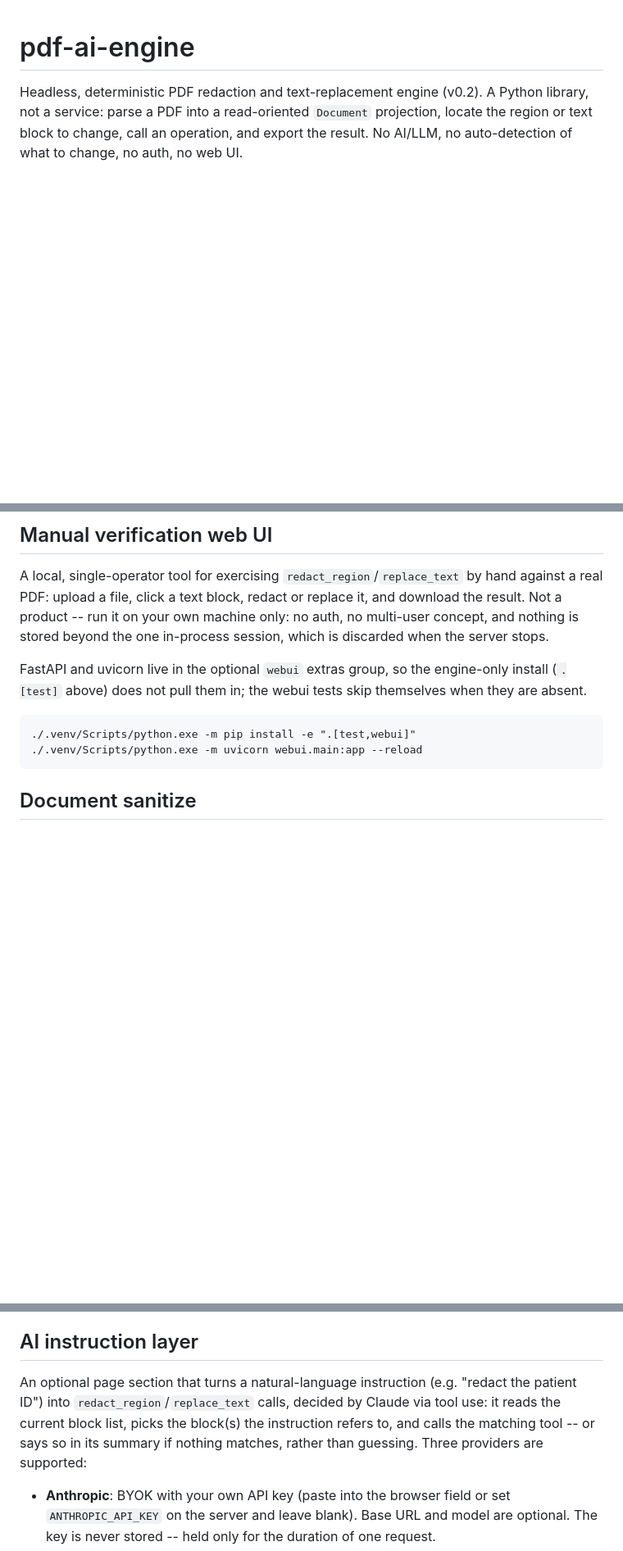
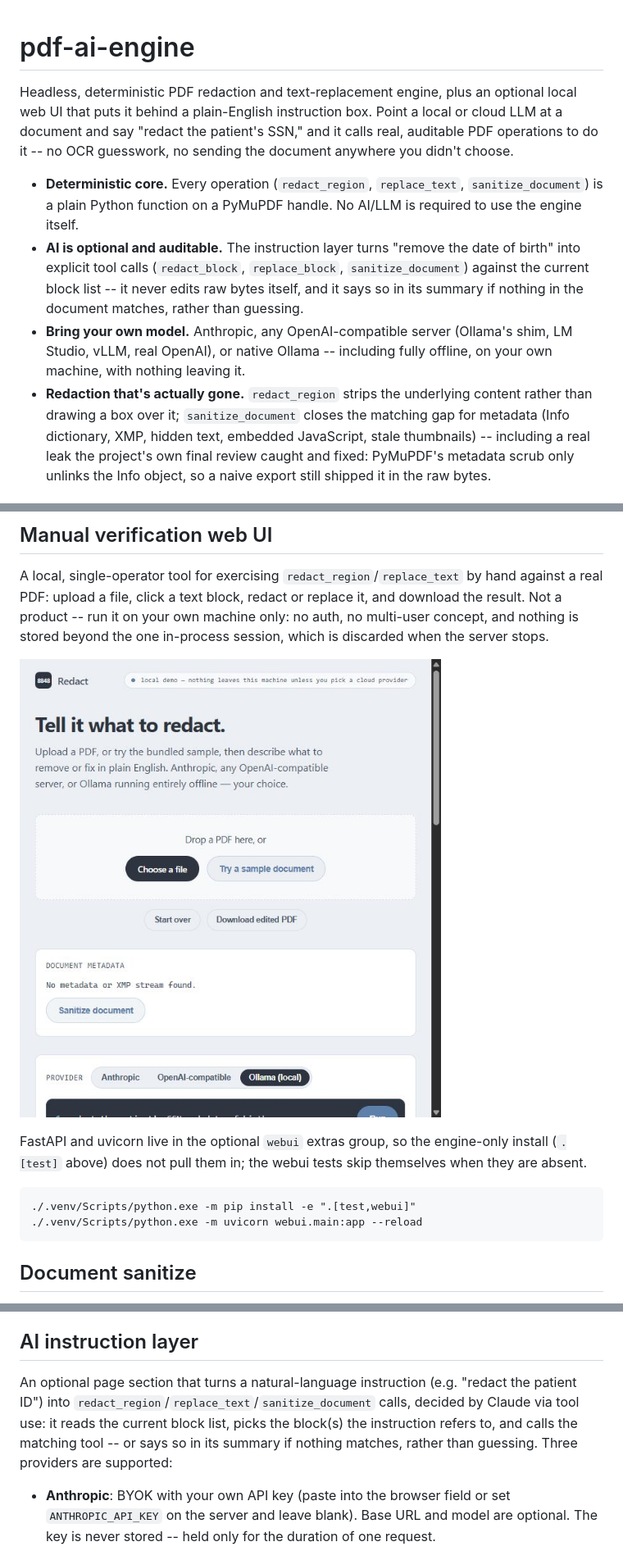
Before and after one commit to 8848Lab/pdf-ai-engine, a Markdown page: README.md, 3 parts joined by grey strips. Shown at 82% size. GitHub-like rendering; pictures changed too: docs/images/webui-overview.jpg (added); blank space fills up the shorter version.

Commit message:
docs: rewrite README with a proper description and real screenshots
Adds a top-level "what and why" section, three real screenshots captured
from a live run (AI-driven redaction against a local Ollama model, the
document metadata panel, and the upload/overview screen), and folds in
sanitize_document as a third AI tool alongside redact_region/replace_text
in the operations list.

Co-Authored-By: Claude Sonnet 5 <noreply@anthropic.com>
Claude-Session: https://claude.ai/code/session_01VzaeLixhJJEaW7QtNRBy5d

```diff
--- a/README.md
+++ b/README.md
@@ -1,7 +1,26 @@
 # pdf-ai-engine
 
-Headless, deterministic PDF redaction and text-replacement engine (v0.2). A
-Python library, not a service: parse a PDF into a read-oriented `Document`
-projection, locate the region or text block to change, call an operation, and
-export the result. No AI/LLM, no auto-detection of what to change, no auth,
-no web UI.
+Headless, deterministic PDF redaction and text-replacement engine, plus an
+optional local web UI that puts it behind a plain-English instruction box.
+Point a local or cloud LLM at a document and say "redact the patient's SSN,"
+and it calls real, auditable PDF operations to do it -- no OCR guesswork, no
+sending the document anywhere you didn't choose.
+
+- **Deterministic core.** Every operation (`redact_region`, `replace_text`,
+  `sanitize_document`) is a plain Python function on a PyMuPDF handle. No
+  AI/LLM is required to use the engine itself.
+- **AI is optional and auditable.** The instruction layer turns "remove the
+  date of birth" into explicit tool calls (`redact_block`, `replace_block`,
+  `sanitize_document`) against the current block list -- it never edits raw
+  bytes itself, and it says so in its summary if nothing in the document
+  matches, rather than guessing.
+- **Bring your own model.** Anthropic, any OpenAI-compatible server (Ollama's
+  shim, LM Studio, vLLM, real OpenAI), or native Ollama -- including fully
+  offline, on your own machine, with nothing leaving it.
+- **Redaction that's actually gone.** `redact_region` strips the underlying
+  content rather than drawing a box over it; `sanitize_document` closes the
+  matching gap for metadata (Info dictionary, XMP, hidden text, embedded
+  JavaScript, stale thumbnails) -- including a real leak the project's own
+  final review caught and fixed: PyMuPDF's metadata scrub only unlinks the
+  Info object, so a naive export still shipped it in the raw bytes.
+
@@ -46,6 +78,8 @@ by hand against a real PDF: upload a file, click a text block, redact or
 replace it, and download the result. Not a product -- run it on your own
 machine only: no auth, no multi-user concept, and nothing is stored beyond
 the one in-process session, which is discarded when the server stops.
+
+![The web UI's upload screen: a drop zone, a bundled sample-document button, the document metadata panel, and the provider picker for the AI instruction layer](docs/images/webui-overview.jpg)
 
 FastAPI and uvicorn live in the optional `webui` extras group, so the
 engine-only install (`.[test]` above) does not pull them in; the webui tests
@@ -70,10 +104,11 @@ can see what's present before and after.
 ## AI instruction layer
 
 An optional page section that turns a natural-language instruction (e.g.
-"redact the patient ID") into `redact_region`/`replace_text` calls, decided
-by Claude via tool use: it reads the current block list, picks the block(s)
-the instruction refers to, and calls the matching tool -- or says so in its
-summary if nothing matches, rather than guessing. Three providers are supported:
+"redact the patient ID") into `redact_region`/`replace_text`/`sanitize_document`
+calls, decided by Claude via tool use: it reads the current block list, picks
+the block(s) the instruction refers to, and calls the matching tool -- or
+says so in its summary if nothing matches, rather than guessing. Three
+providers are supported:
 
 - **Anthropic**: BYOK with your own API key (paste into the browser field or set
   `ANTHROPIC_API_KEY` on the server and leave blank). Base URL and model are
```
Also changed, not shown: other parts of README.md (+13 -0 lines), docs/images/ai-redaction-demo.jpg (added), docs/images/metadata-sanitize.jpg (added).
